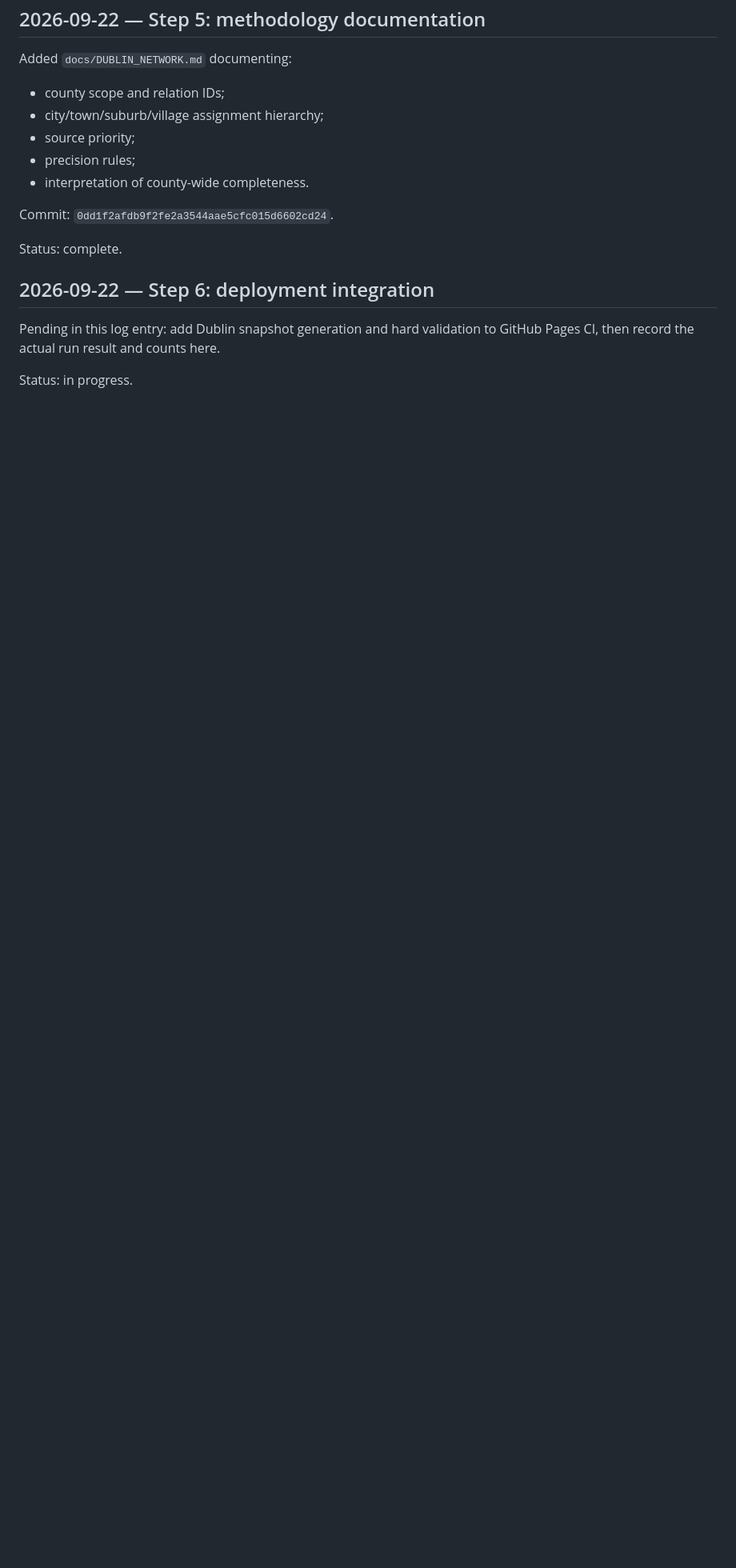
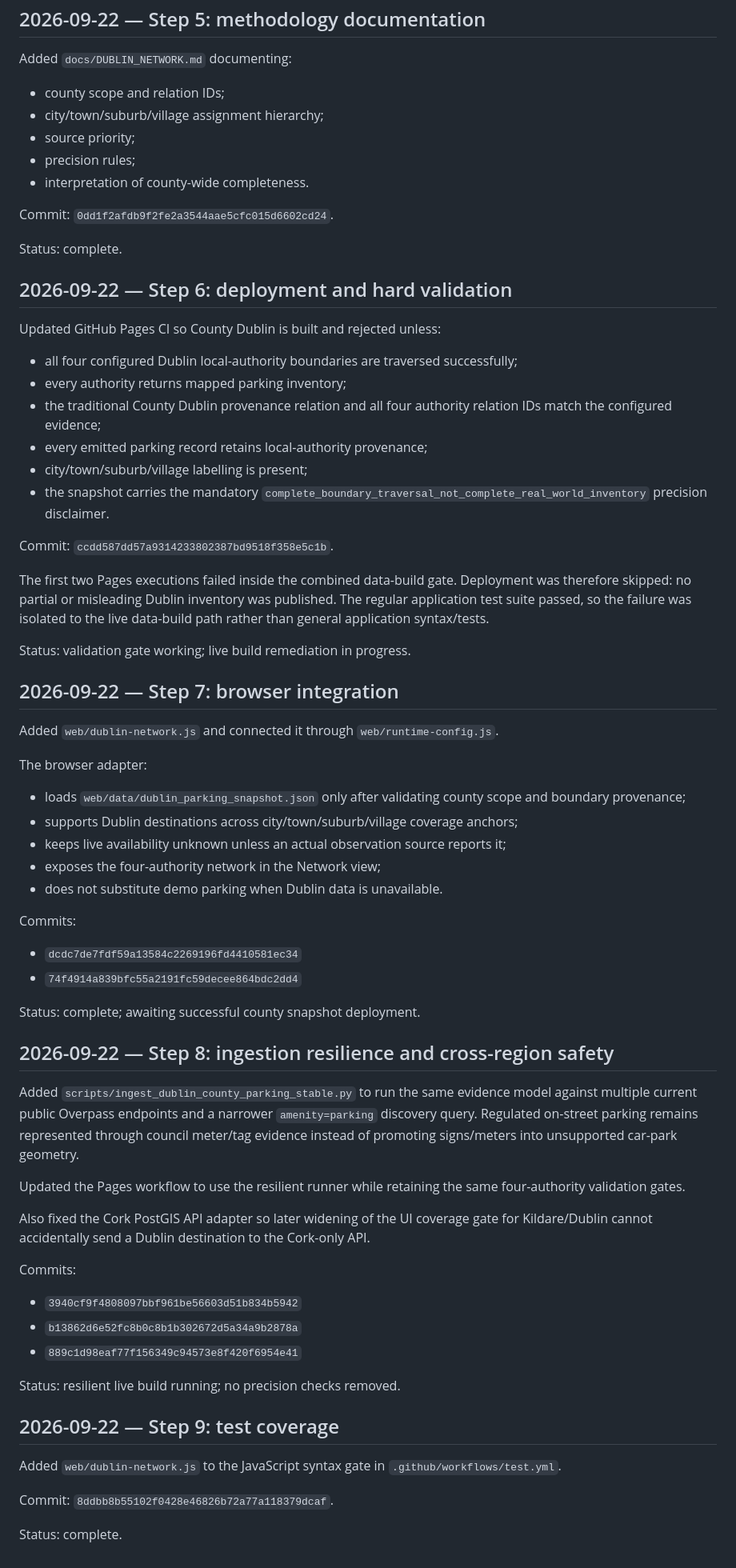
Before and after one commit to Utpal-Mishra/WhiteBlock, a Markdown page: docs/DUBLIN_COVERAGE_LOG.md, the part around one of its changes. Shown at 80% size. Rendered like a GitHub page; blank space fills up the shorter version.

Commit message:
docs(dublin): log CI gates and resilience work

```diff
--- a/docs/DUBLIN_COVERAGE_LOG.md
+++ b/docs/DUBLIN_COVERAGE_LOG.md
@@ -72,8 +72,62 @@ Commit: `0dd1f2afdb9f2fe2a3544aae5cfc015d6602cd24`.
 
 Status: complete.
 
-## 2026-09-22 — Step 6: deployment integration
+## 2026-09-22 — Step 6: deployment and hard validation
 
-Pending in this log entry: add Dublin snapshot generation and hard validation to GitHub Pages CI, then record the actual run result and counts here.
+Updated GitHub Pages CI so County Dublin is built and rejected unless:
 
-Status: in progress.
+- all four configured Dublin local-authority boundaries are traversed successfully;
+- every authority returns mapped parking inventory;
+- the traditional County Dublin provenance relation and all four authority relation IDs match the configured evidence;
+- every emitted parking record retains local-authority provenance;
+- city/town/suburb/village labelling is present;
+- the snapshot carries the mandatory `complete_boundary_traversal_not_complete_real_world_inventory` precision disclaimer.
+
+Commit: `ccdd587dd57a9314233802387bd9518f358e5c1b`.
+
+The first two Pages executions failed inside the combined data-build gate. Deployment was therefore skipped: no partial or misleading Dublin inventory was published. The regular application test suite passed, so the failure was isolated to the live data-build path rather than general application syntax/tests.
+
+Status: validation gate working; live build remediation in progress.
+
+## 2026-09-22 — Step 7: browser integration
+
+Added `web/dublin-network.js` and connected it through `web/runtime-config.js`.
+
+The browser adapter:
+
+- loads `web/data/dublin_parking_snapshot.json` only after validating county scope and boundary provenance;
+- supports Dublin destinations across city/town/suburb/village coverage anchors;
+- keeps live availability unknown unless an actual observation source reports it;
+- exposes the four-authority network in the Network view;
+- does not substitute demo parking when Dublin data is unavailable.
+
+Commits:
+
+- `dcdc7de7fdf59a13584c2269196fd4410581ec34`
+- `74f4914a839bfc55a2191fc59decee864bdc2dd4`
+
+Status: complete; awaiting successful county snapshot deployment.
+
+## 2026-09-22 — Step 8: ingestion resilience and cross-region safety
+
+Added `scripts/ingest_dublin_county_parking_stable.py` to run the same evidence model against multiple current public Overpass endpoints and a narrower `amenity=parking` discovery query. Regulated on-street parking remains represented through council meter/tag evidence instead of promoting signs/meters into unsupported car-park geometry.
+
+Updated the Pages workflow to use the resilient runner while retaining the same four-authority validation gates.
+
+Also fixed the Cork PostGIS API adapter so later widening of the UI coverage gate for Kildare/Dublin cannot accidentally send a Dublin destination to the Cork-only API.
+
+Commits:
+
+- `3940cf9f4808097bbf961be56603d51b834b5942`
+- `b13862d6e52fc8b0c8b1b302672d5a34a9b2878a`
+- `889c1d98eaf77f156349c94573e8f420f6954e41`
+
+Status: resilient live build running; no precision checks removed.
+
+## 2026-09-22 — Step 9: test coverage
+
+Added `web/dublin-network.js` to the JavaScript syntax gate in `.github/workflows/test.yml`.
+
+Commit: `8ddbb8b55102f0428e46826b72a77a118379dcaf`.
+
+Status: complete.
```
Also changed, not shown: other parts of docs/DUBLIN_COVERAGE_LOG.md (+1 -1 lines).
